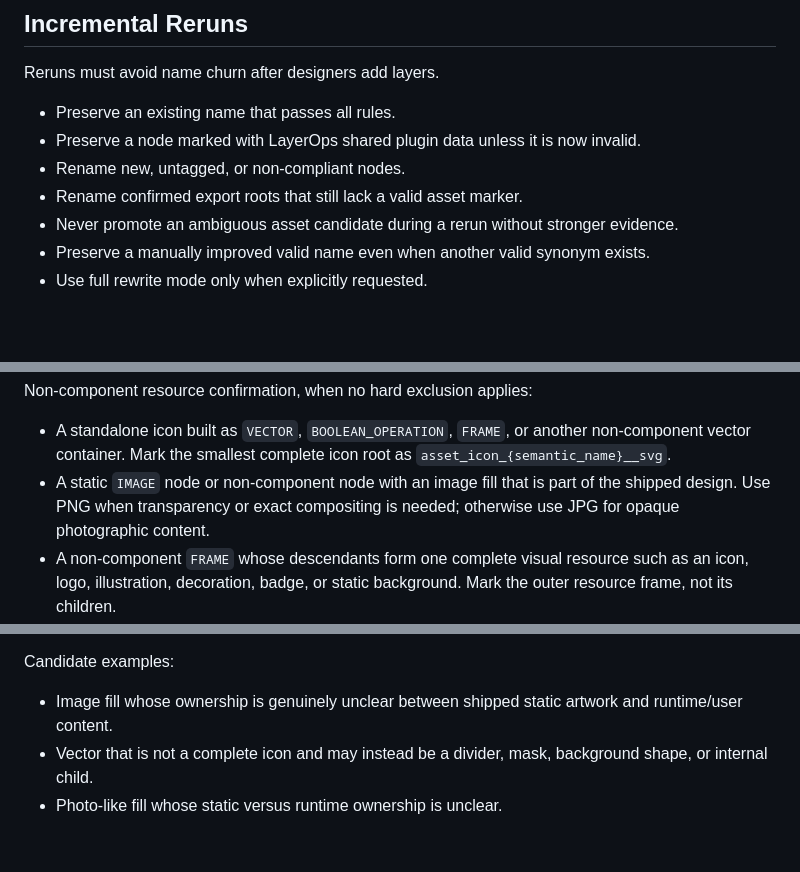
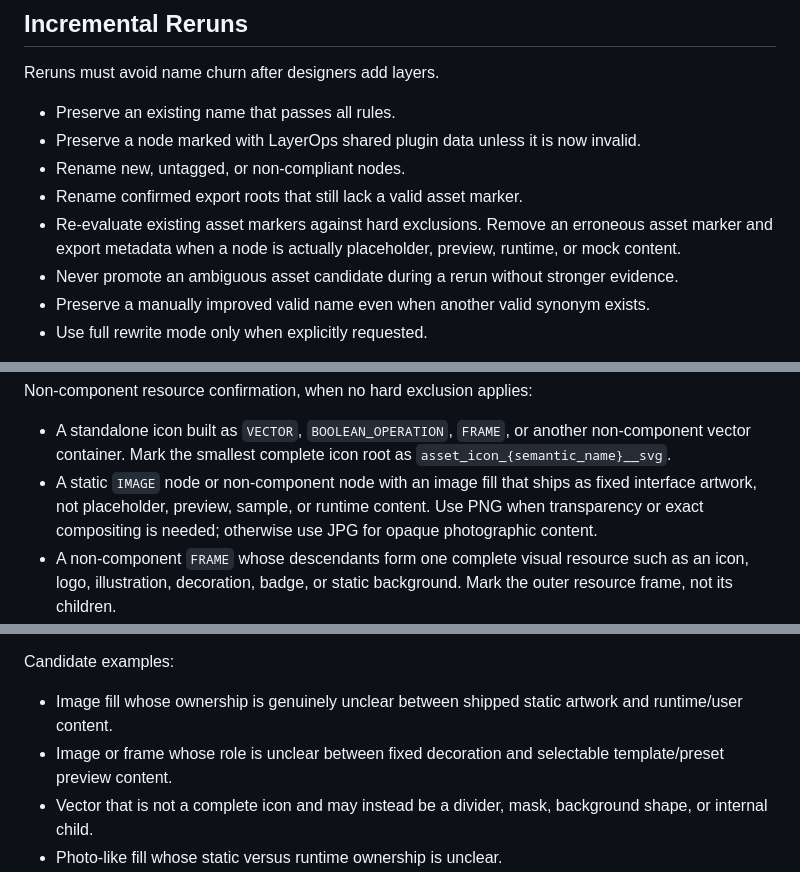
Before and after one commit to Byron1031/design.tools, a Markdown page: skills/layerops/SKILL.md, 3 parts joined by grey strips. GitHub-like rendering; blank space fills up the shorter version.

```diff
--- a/skills/layerops/SKILL.md
+++ b/skills/layerops/SKILL.md
@@ -47,6 +47,7 @@ Reruns must avoid name churn after designers add layers.
 - Preserve a node marked with LayerOps shared plugin data unless it is now invalid.
 - Rename new, untagged, or non-compliant nodes.
 - Rename confirmed export roots that still lack a valid asset marker.
+- Re-evaluate existing asset markers against hard exclusions. Remove an erroneous asset marker and export metadata when a node is actually placeholder, preview, runtime, or mock content.
 - Never promote an ambiguous asset candidate during a rerun without stronger evidence.
 - Preserve a manually improved valid name even when another valid synonym exists.
 - Use full rewrite mode only when explicitly requested.
@@ -345,7 +379,7 @@ Hard exclusions, unless the user explicitly overrides:
 Non-component resource confirmation, when no hard exclusion applies:
 
 - A standalone icon built as `VECTOR`, `BOOLEAN_OPERATION`, `FRAME`, or another non-component vector container. Mark the smallest complete icon root as `asset_icon_{semantic_name}__svg`.
-- A static `IMAGE` node or non-component node with an image fill that is part of the shipped design. Use PNG when transparency or exact compositing is needed; otherwise use JPG for opaque photographic content.
+- A static `IMAGE` node or non-component node with an image fill that ships as fixed interface artwork, not placeholder, preview, sample, or runtime content. Use PNG when transparency or exact compositing is needed; otherwise use JPG for opaque photographic content.
 - A non-component `FRAME` whose descendants form one complete visual resource such as an icon, logo, illustration, decoration, badge, or static background. Mark the outer resource frame, not its children.
 - A non-component frame or image already named with a clear static-resource role such as `icon`, `logo`, `illustration`, `decoration`, `artwork`, `background`, or `photo`.
 
@@ -360,6 +394,7 @@ Other high-confidence inferred confirmation, only when no exclusion applies:
 Candidate examples:
 
 - Image fill whose ownership is genuinely unclear between shipped static artwork and runtime/user content.
+- Image or frame whose role is unclear between fixed decoration and selectable template/preset preview content.
 - Vector that is not a complete icon and may instead be a divider, mask, background shape, or internal child.
 - Photo-like fill whose static versus runtime ownership is unclear.
 - Decorative background or multi-layer frame mixing artwork and UI.
```
Also changed, not shown: other parts of skills/layerops/SKILL.md (+52 -13 lines).
